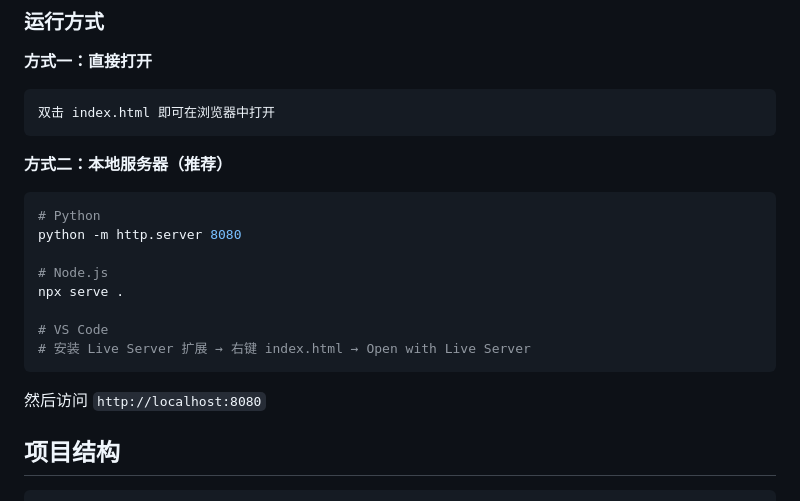
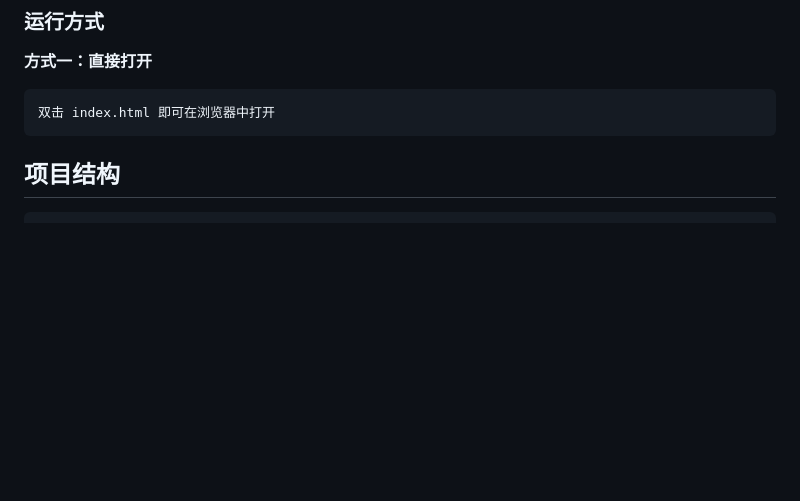
Before and after one commit to ShenQiHaiLuo0/Interactive_data_structure_visualization_learning_station, a Markdown page: README.md, the part around one of its changes. Drawn GitHub-style; blank space fills up the shorter version.

````diff
--- a/README.md
+++ b/README.md
@@ -98,21 +98,6 @@
 ```
 双击 index.html 即可在浏览器中打开
 ```
-
-**方式二：本地服务器（推荐）**
-
-```bash
-# Python
-python -m http.server 8080
-
-# Node.js
-npx serve .
-
-# VS Code
-# 安装 Live Server 扩展 → 右键 index.html → Open with Live Server
-```
-
-然后访问 `http://localhost:8080`
 
 ## 项目结构
 
````
Also changed, not shown: other parts of README.md (+2 -0 lines).
